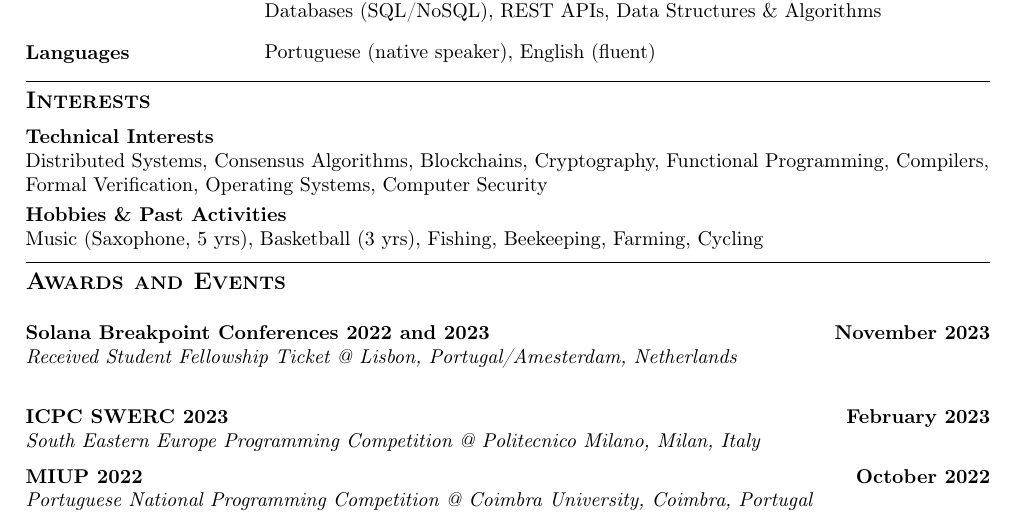
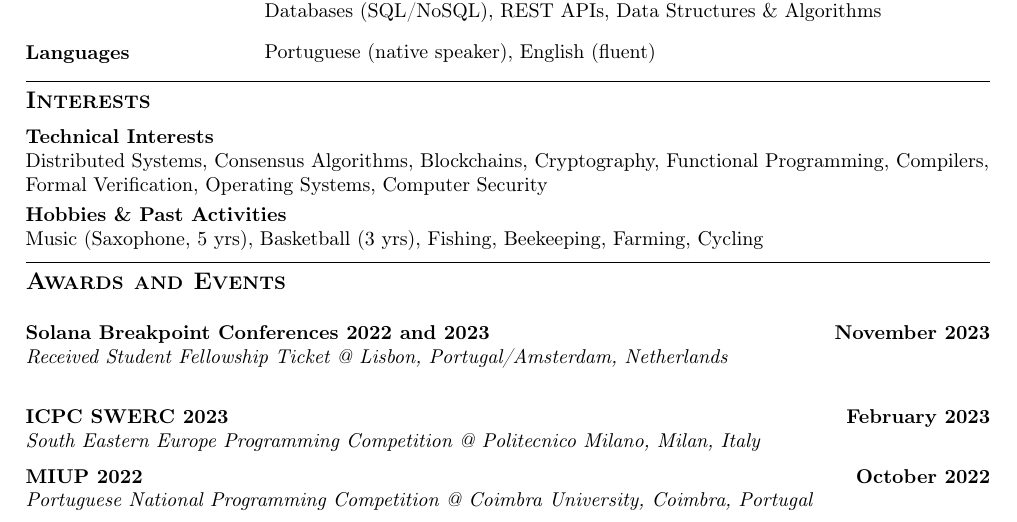
Before and after one commit to Gabulhas/resume, a LaTeX CV (resume-web3.tex, which reads sections/extras.tex): part of page 2 of 2, cut so that both start at the same text. Compiled offline with pdfLaTeX.

Commit message:
fixed typo

```diff
--- a/sections/extras.tex
+++ b/sections/extras.tex
@@ -1,6 +1,6 @@
 \vspace*{10pt}
 \subsection {{Solana Breakpoint Conferences 2022 and 2023}\hfill November 2023}
-\subtext{Received Student Fellowship Ticket @ Lisbon, Portugal/Amesterdam, Netherlands}
+\subtext{Received Student Fellowship Ticket @ Lisbon, Portugal/Amsterdam, Netherlands}
 \subtext{}
 
 \vspace*{6pt}
```
Also changed, not shown: resume-infra.pdf, resume-web3.pdf.
